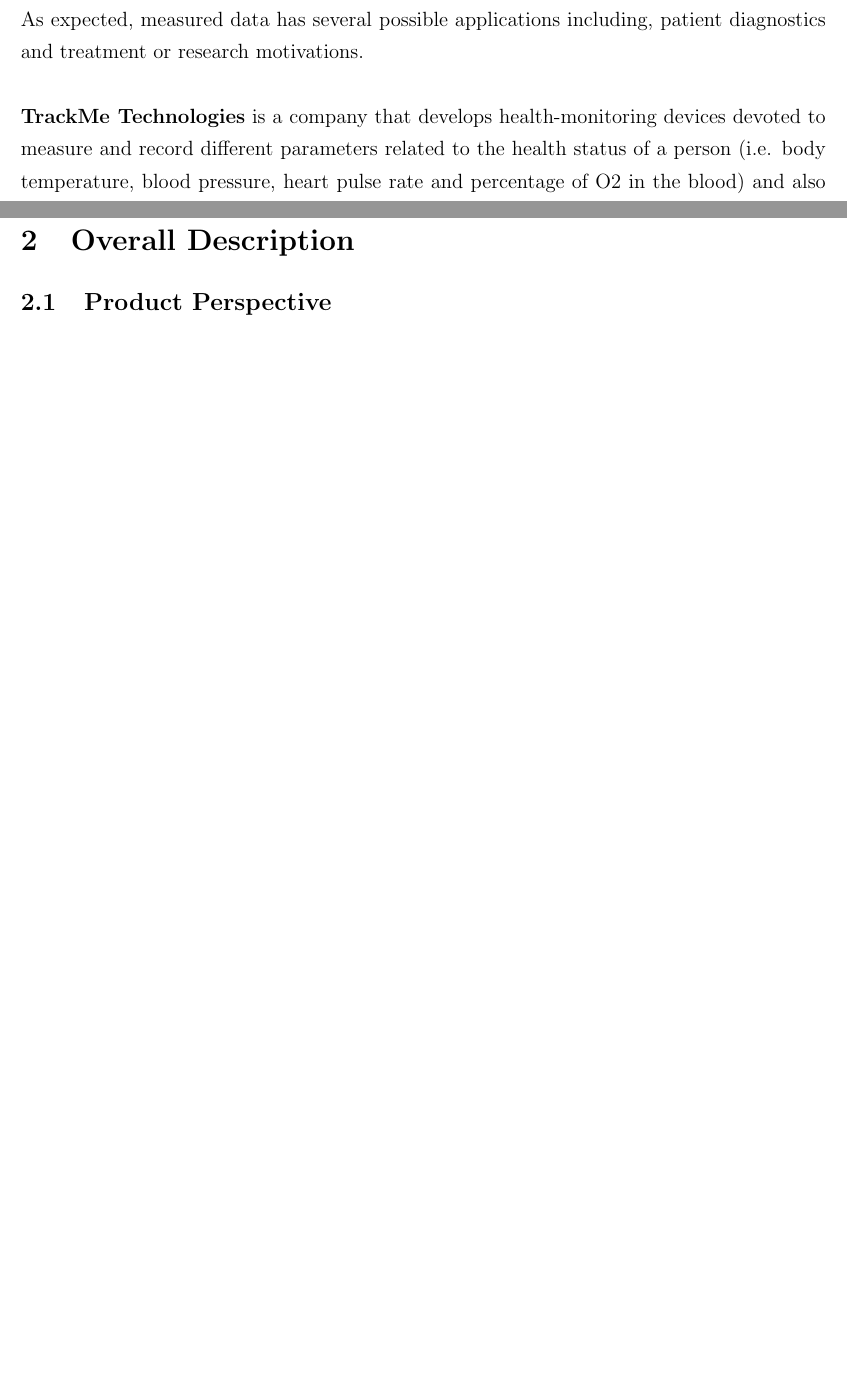
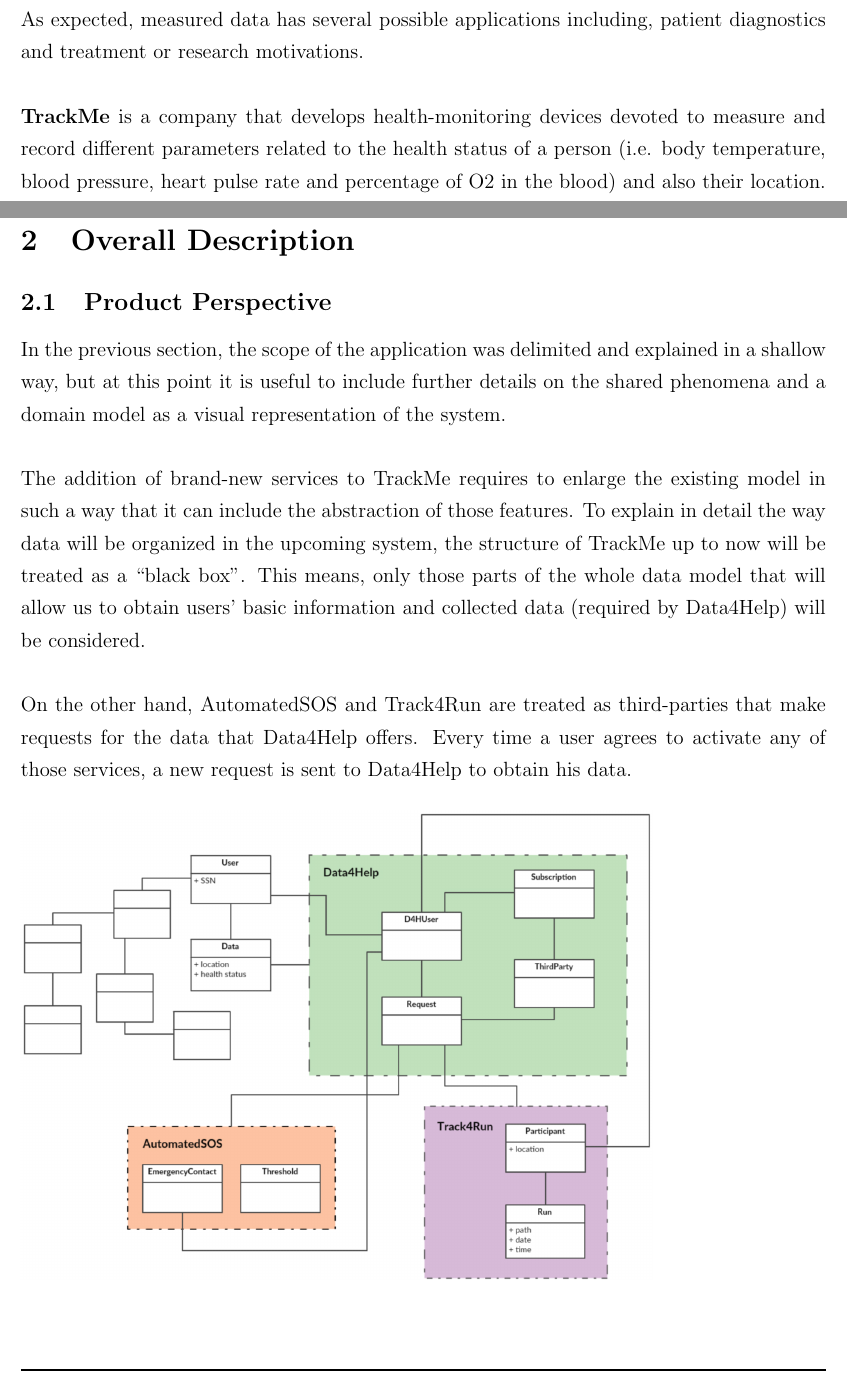
Before and after one commit to lauraschiatti/TrackMe, a LaTeX document (RASD/RASD.tex): two parts of pages 4 and 10 of 11 before the commit and two parts of pages 4 and 10 of 12 after it, joined at a grey line, cut so that both start at the same text, the shorter picture padded with empty space. Compiled offline with pdfLaTeX.

Commit message:
Domain model explained. Statechart diagrams added.

```diff
--- a/RASD/RASD.tex
+++ b/RASD/RASD.tex
@@ -79,7 +79,7 @@
 \subsection{Context}
 Nowadays, due to the availability of a huge variety of smart electronic devices, more and more applications are developed to help people in their day-to-day activities. In the healthcare field, wearable devices such as smartwatches are highly useful since they can be used to collect information about general well-being of users by means of mobile sensor technologies. As expected, measured data has several possible applications including, patient diagnostics and treatment or research motivations. \\
 
-\textbf{TrackMe Technologies} is a company that develops health-monitoring devices devoted to measure and record different parameters related to the health status of a person (i.e. body temperature, blood pressure, heart pulse rate and percentage of O2 in the blood) and also their location. TrackMe health smartwatch is synchronized with an app that gives users access to their data and stats.
+\textbf{TrackMe} is a company that develops health-monitoring devices devoted to measure and record different parameters related to the health status of a person (i.e. body temperature, blood pressure, heart pulse rate and percentage of O2 in the blood) and also their location. TrackMe health smartwatch is synchronized with an app that gives users access to their data and stats.
 
 \subsection{Purpose}
 Taking into account the long list of currently available wearable devices, \textbf{TrackMe} is continuously looking for new strategic decisions to combat competition by offering new innovative services. In this opportunity, they decided to generate revenues from user data in a direct way (i.e. extend its business model by implementing \textbf{data trading}). This is, selling collected data to third parties -who need to know the health status of the population for different purposes- in an anonymised form.\\
@@ -198,6 +199,15 @@
 
 \section{Overall Description}
 \subsection{Product Perspective}
+In the previous section, the scope of the application was delimited and explained in a shallow way, but at this point it is useful to include further details on the shared phenomena and a domain model as a visual representation of the system.  \\
+
+The addition of brand-new services to TrackMe requires to enlarge the existing model in such a way that it can include the abstraction of those features. To explain in detail the way data will be organized in the upcoming system, the structure of TrackMe up to now will be treated as a “black box”. This means, only those parts of the whole data model that will allow us to obtain users’ basic information and collected data (required by Data4Help) will be considered. \\
+
+On the other hand, AutomatedSOS and Track4Run are treated as third-parties that make requests for the data that Data4Help offers. Every time a user agrees to activate any of those services, a new request is sent to Data4Help to obtain his data. \\
+
+\includegraphics[scale=0.5]{Diagrams/Domain_model.png}\\
+\\
+
 \subsection{Product Functions}
 The TrackMe environment is composed, as said before, by a set of 3 services, with Data4Help as the leading service. AutomatedSOS and Track4Run are going to be build on top of Data4Help, and will make use of all of its functionalities. Below, the main features of each service are listed, and a description is offered.
 
```
Also changed, not shown: RASD/Diagrams/Class diagram.png (deleted), RASD/Diagrams/Domain_model.png (added), RASD/Diagrams/Statechart_diagrams.png (added), RASD/RASD.pdf, RASD/RASD.tex (4 more changed lines).
